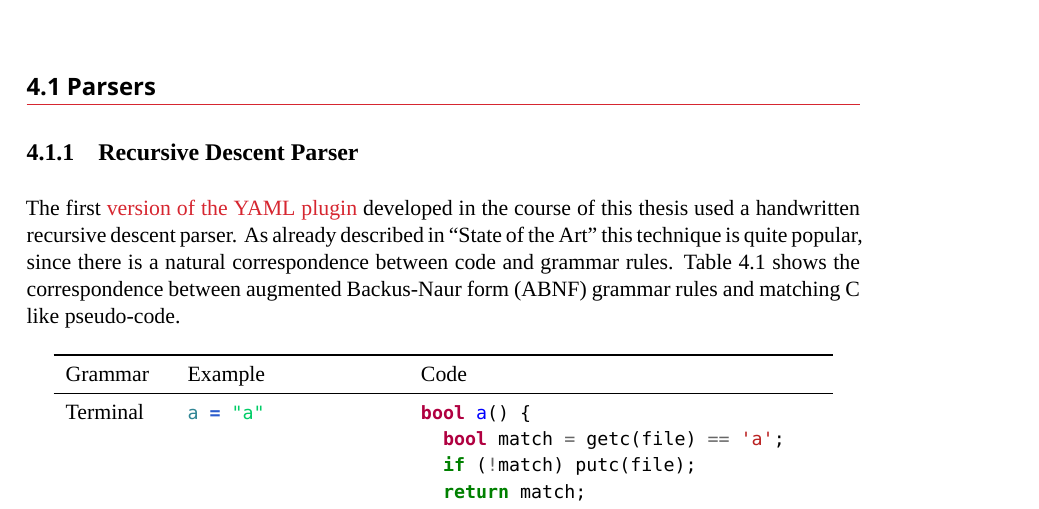
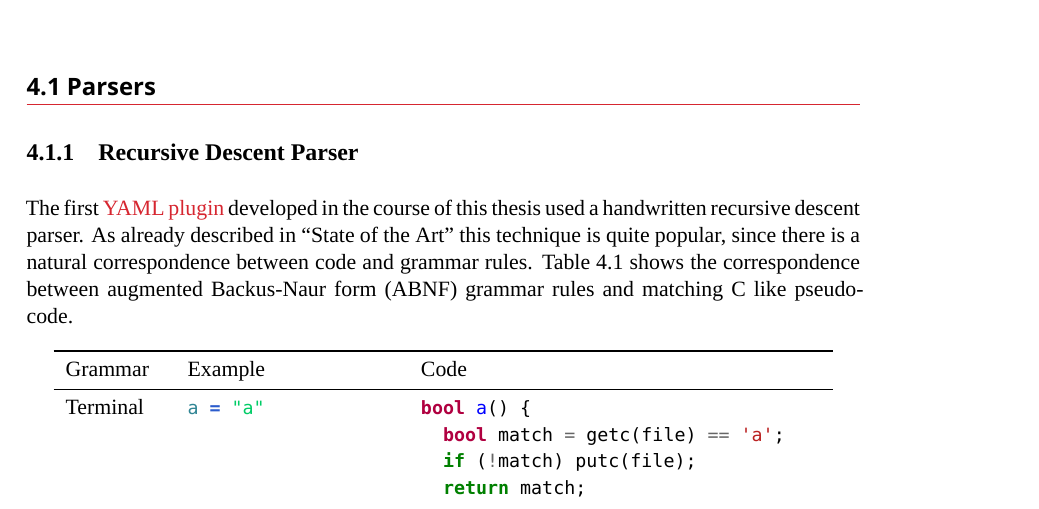
Before and after one commit to sanssecours/Configuration-File-Parsing, a LaTeX thesis (Thesis.tex, which reads Chapters/Implementation.tex): part of page 26 of 37, cut so that both start at the same text. Compiled offline with XeLaTeX; a missing font is replaced by an installed copy or a similar font; a LaTeX package or settings file that is missing is left out.

```diff
--- a/Chapters/Implementation.tex
+++ b/Chapters/Implementation.tex
@@ -4,7 +4,7 @@
 
 \subsection{Recursive Descent Parser}
 
-The first \href{https://github.com/ElektraInitiative/libelektra/commit/3d2d4644cb08e83f0b3305b8aeae546ada52dfe7}{version of the YAML plugin} developed in the course of this thesis used a handwritten recursive descent parser. As already described in “\nameref{sec:state_of_the_art}” this technique is quite popular, since there is a natural correspondence between code and grammar rules. Table~\ref{tab:recursive_descent_correspondence} shows the correspondence between \gls{ABNF} grammar rules and matching C like pseudo-code.
+The first \href{https://github.com/ElektraInitiative/libelektra/commit/3d2d4644cb08e83f0b3305b8aeae546ada52dfe7}{YAML plugin} developed in the course of this thesis used a handwritten recursive descent parser. As already described in “\nameref{sec:state_of_the_art}” this technique is quite popular, since there is a natural correspondence between code and grammar rules. Table~\ref{tab:recursive_descent_correspondence} shows the correspondence between \gls{ABNF} grammar rules and matching C like pseudo-code.
 
 \begin{table}[H]
   \begin{center}
```
